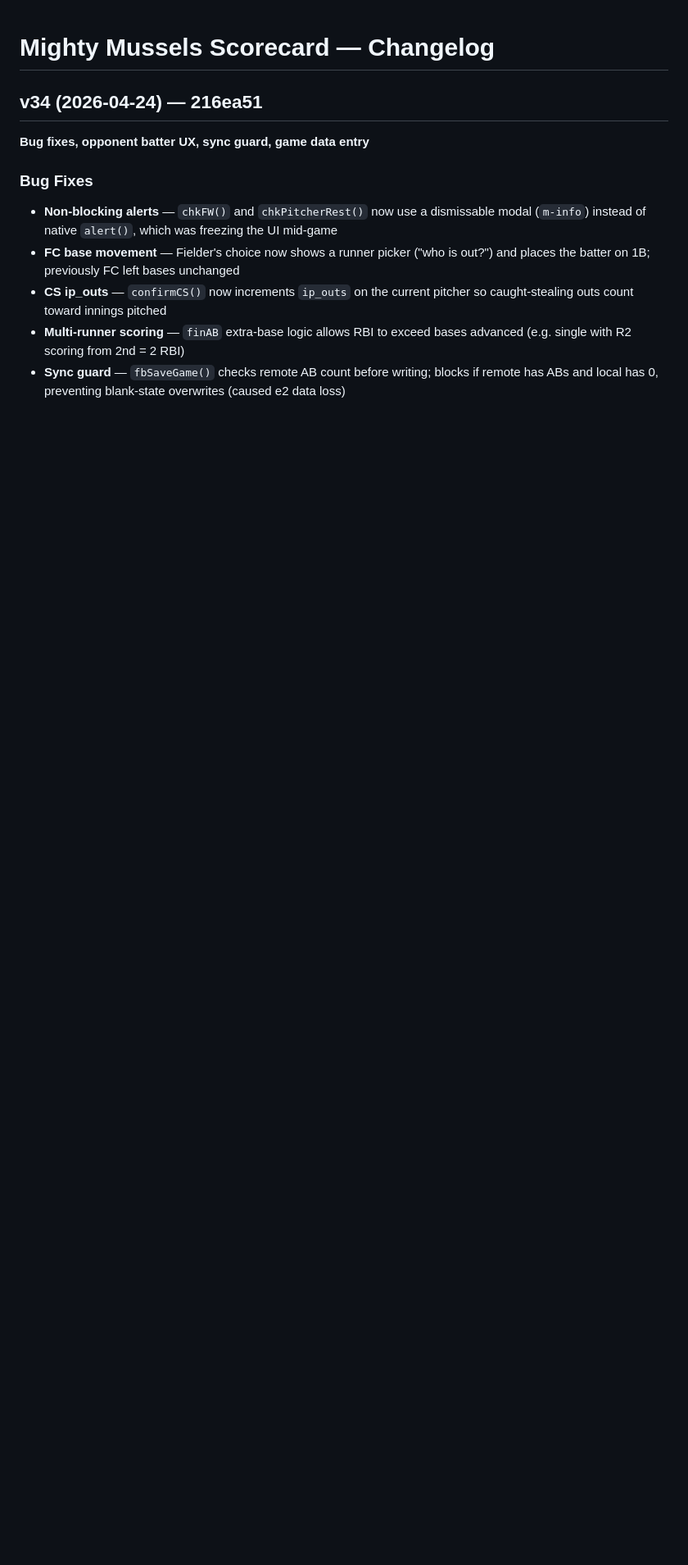
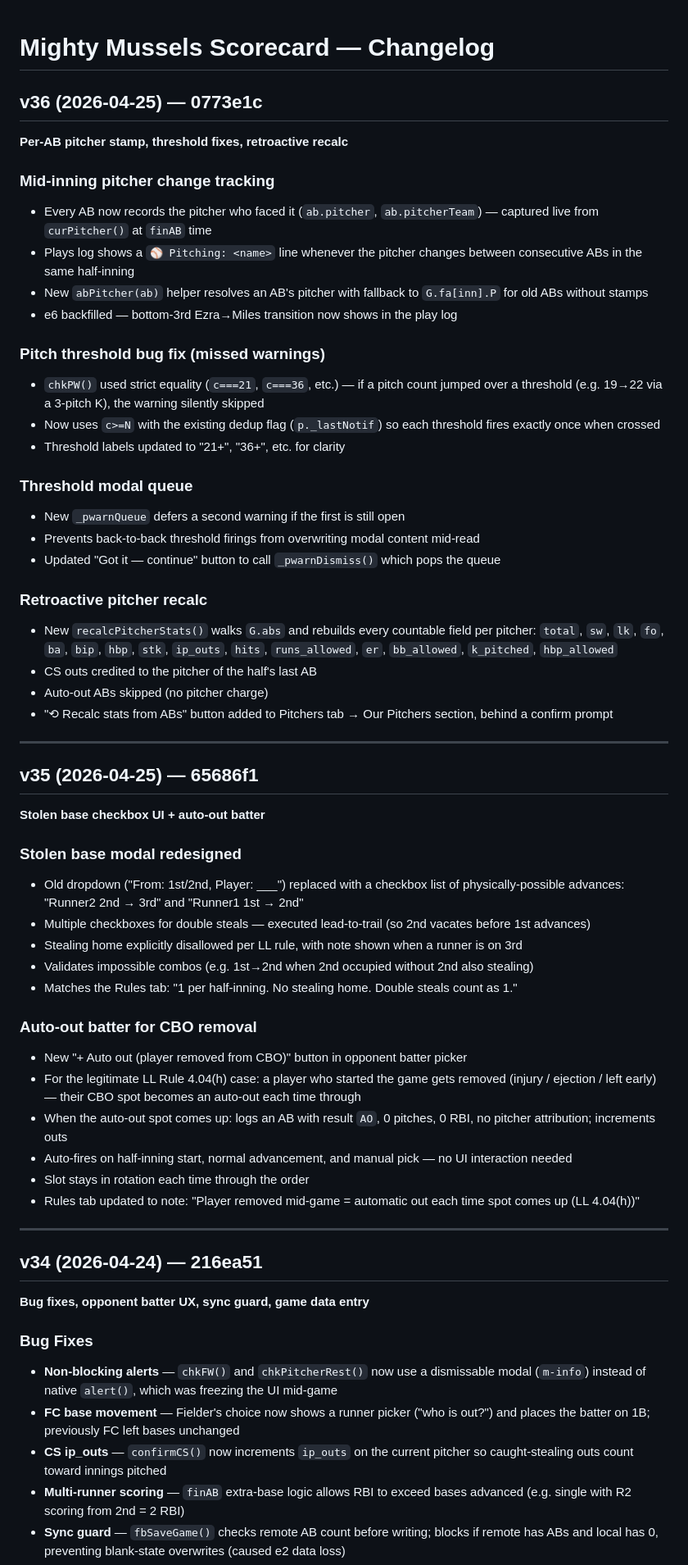
Before and after one commit to snppr212/scorecard, a Markdown page: CHANGELOG.md, the part around the change. Shown at 82% size. Rendered like a GitHub page; blank space fills up the shorter version.

Commit message:
Docs: update CHANGELOG + ROADMAP through v36
Co-Authored-By: Claude Opus 4.7 <noreply@anthropic.com>

```diff
--- a/CHANGELOG.md
+++ b/CHANGELOG.md
@@ -1,4 +1,51 @@
 # Mighty Mussels Scorecard — Changelog
+
+## v36 (2026-04-25) — 0773e1c
+**Per-AB pitcher stamp, threshold fixes, retroactive recalc**
+
+### Mid-inning pitcher change tracking
+- Every AB now records the pitcher who faced it (`ab.pitcher`, `ab.pitcherTeam`) — captured live from `curPitcher()` at `finAB` time
+- Plays log shows a `⚾ Pitching: <name>` line whenever the pitcher changes between consecutive ABs in the same half-inning
+- New `abPitcher(ab)` helper resolves an AB's pitcher with fallback to `G.fa[inn].P` for old ABs without stamps
+- e6 backfilled — bottom-3rd Ezra→Miles transition now shows in the play log
+
+### Pitch threshold bug fix (missed warnings)
+- `chkPW()` used strict equality (`c===21`, `c===36`, etc.) — if a pitch count jumped over a threshold (e.g. 19→22 via a 3-pitch K), the warning silently skipped
+- Now uses `c>=N` with the existing dedup flag (`p._lastNotif`) so each threshold fires exactly once when crossed
+- Threshold labels updated to "21+", "36+", etc. for clarity
+
+### Threshold modal queue
+- New `_pwarnQueue` defers a second warning if the first is still open
+- Prevents back-to-back threshold firings from overwriting modal content mid-read
+- Updated "Got it — continue" button to call `_pwarnDismiss()` which pops the queue
+
+### Retroactive pitcher recalc
+- New `recalcPitcherStats()` walks `G.abs` and rebuilds every countable field per pitcher: `total`, `sw`, `lk`, `fo`, `ba`, `bip`, `hbp`, `stk`, `ip_outs`, `hits`, `runs_allowed`, `er`, `bb_allowed`, `k_pitched`, `hbp_allowed`
+- CS outs credited to the pitcher of the half's last AB
+- Auto-out ABs skipped (no pitcher charge)
+- "⟲ Recalc stats from ABs" button added to Pitchers tab → Our Pitchers section, behind a confirm prompt
+
+---
+
+## v35 (2026-04-25) — 65686f1
+**Stolen base checkbox UI + auto-out batter**
+
+### Stolen base modal redesigned
+- Old dropdown ("From: 1st/2nd, Player: ___") replaced with a checkbox list of physically-possible advances: "Runner2 2nd → 3rd" and "Runner1 1st → 2nd"
+- Multiple checkboxes for double steals — executed lead-to-trail (so 2nd vacates before 1st advances)
+- Stealing home explicitly disallowed per LL rule, with note shown when a runner is on 3rd
+- Validates impossible combos (e.g. 1st→2nd when 2nd occupied without 2nd also stealing)
+- Matches the Rules tab: "1 per half-inning. No stealing home. Double steals count as 1."
+
+### Auto-out batter for CBO removal
+- New "+ Auto out (player removed from CBO)" button in opponent batter picker
+- For the legitimate LL Rule 4.04(h) case: a player who started the game gets removed (injury / ejection / left early) — their CBO spot becomes an auto-out each time through
+- When the auto-out spot comes up: logs an AB with result `AO`, 0 pitches, 0 RBI, no pitcher attribution; increments outs
+- Auto-fires on half-inning start, normal advancement, and manual pick — no UI interaction needed
+- Slot stays in rotation each time through the order
+- Rules tab updated to note: "Player removed mid-game = automatic out each time spot comes up (LL 4.04(h))"
+
+---
 
 ## v34 (2026-04-24) — 216ea51
 **Bug fixes, opponent batter UX, sync guard, game data entry**
```
Also changed, not shown: ROADMAP.md (+22 -14 lines).
